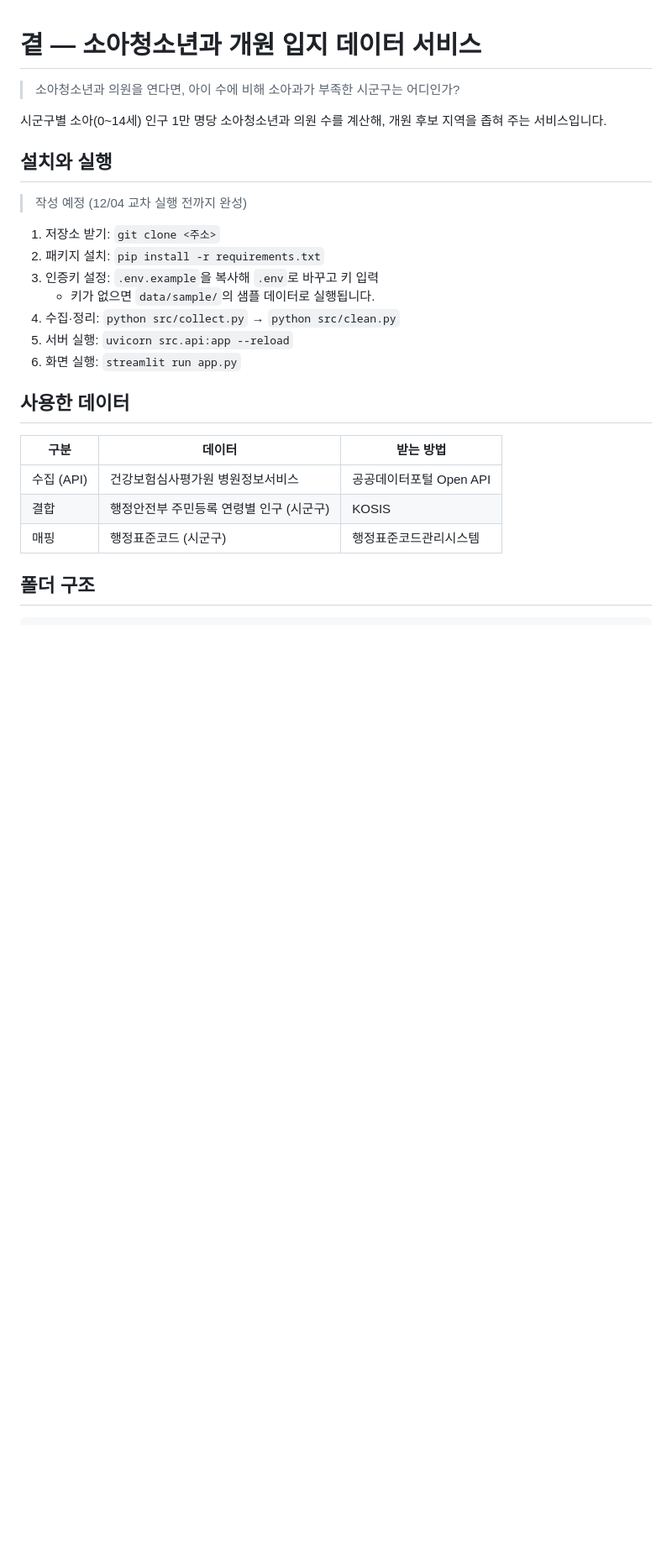
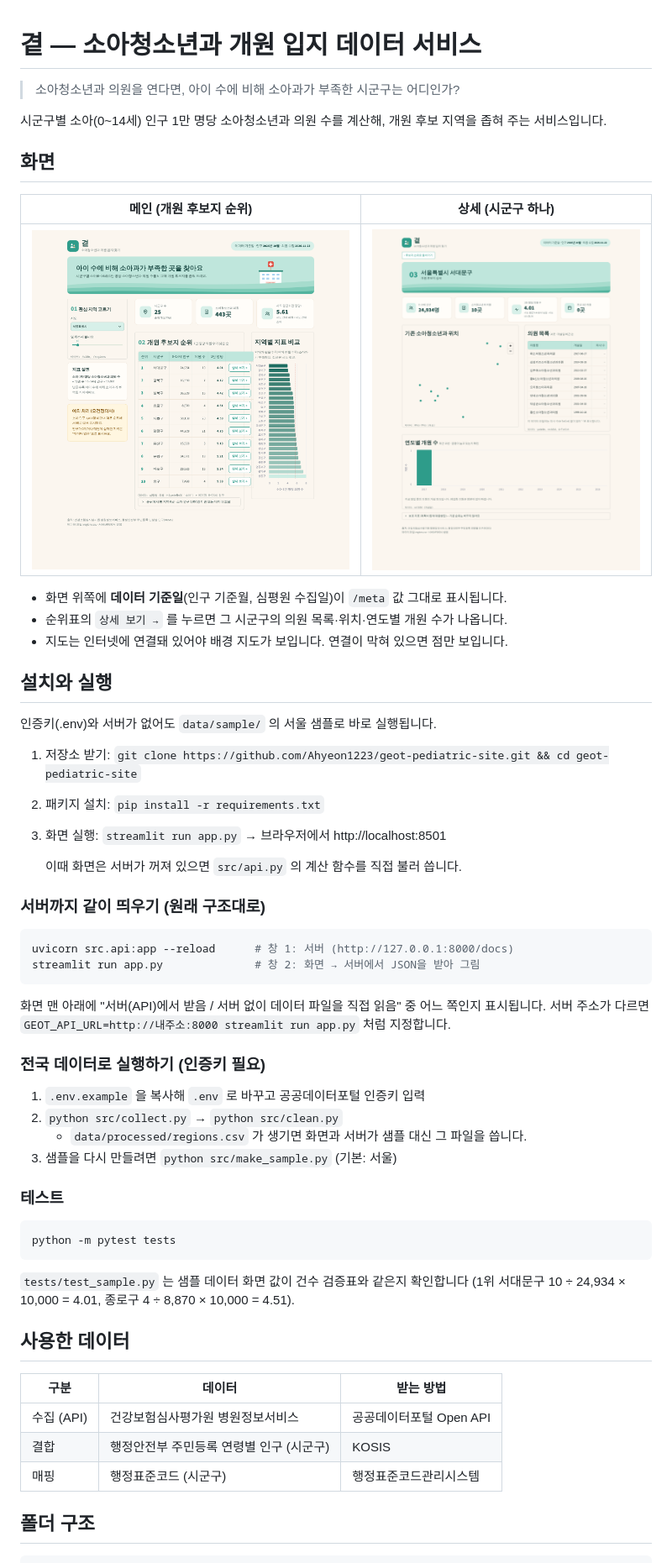
Before and after one commit to Ahyeon1223/geot-pediatric-site, a Markdown page: README.md, the part around one of its changes. Shown at 84% size. Drawn GitHub-style; pictures changed too: docs/screens/detail.png (added), docs/screens/main.png (added); blank space fills up the shorter version.

````diff
--- a/README.md
+++ b/README.md
@@ -4,17 +4,51 @@
 
 시군구별 소아(0~14세) 인구 1만 명당 소아청소년과 의원 수를 계산해, 개원 후보 지역을 좁혀 주는 서비스입니다.
 
+## 화면
+
+| 메인 (개원 후보지 순위) | 상세 (시군구 하나) |
+|---|---|
+| ![메인 화면](docs/screens/main.png) | ![상세 화면](docs/screens/detail.png) |
+
+- 화면 위쪽에 **데이터 기준일**(인구 기준월, 심평원 수집일)이 `/meta` 값 그대로 표시됩니다.
+- 순위표의 `상세 보기 →` 를 누르면 그 시군구의 의원 목록·위치·연도별 개원 수가 나옵니다.
+- 지도는 인터넷에 연결돼 있어야 배경 지도가 보입니다. 연결이 막혀 있으면 점만 보입니다.
+
 ## 설치와 실행
 
-> 작성 예정 (12/04 교차 실행 전까지 완성)
+인증키(.env)와 서버가 없어도 `data/sample/` 의 서울 샘플로 바로 실행됩니다.
 
-1. 저장소 받기: `git clone <주소>`
+1. 저장소 받기: `git clone https://github.com/Ahyeon1223/geot-pediatric-site.git && cd geot-pediatric-site`
 2. 패키지 설치: `pip install -r requirements.txt`
-3. 인증키 설정: `.env.example`을 복사해 `.env`로 바꾸고 키 입력
-   - 키가 없으면 `data/sample/`의 샘플 데이터로 실행됩니다.
-4. 수집·정리: `python src/collect.py` → `python src/clean.py`
-5. 서버 실행: `uvicorn src.api:app --reload`
-6. 화면 실행: `streamlit run app.py`
+3. 화면 실행: `streamlit run app.py` → 브라우저에서 http://localhost:8501
+
+   이때 화면은 서버가 꺼져 있으면 `src/api.py` 의 계산 함수를 직접 불러 씁니다.
+
+### 서버까지 같이 띄우기 (원래 구조대로)
+
+```bash
+uvicorn src.api:app --reload      # 창 1: 서버 (http://127.0.0.1:8000/docs)
+streamlit run app.py              # 창 2: 화면 → 서버에서 JSON을 받아 그림
+```
+
+화면 맨 아래에 "서버(API)에서 받음 / 서버 없이 데이터 파일을 직접 읽음" 중 어느 쪽인지 표시됩니다.
+서버 주소가 다르면 `GEOT_API_URL=http://내주소:8000 streamlit run app.py` 처럼 지정합니다.
+
+### 전국 데이터로 실행하기 (인증키 필요)
+
+1. `.env.example` 을 복사해 `.env` 로 바꾸고 공공데이터포털 인증키 입력
+2. `python src/collect.py` → `python src/clean.py`
+   - `data/processed/regions.csv` 가 생기면 화면과 서버가 샘플 대신 그 파일을 씁니다.
+3. 샘플을 다시 만들려면 `python src/make_sample.py` (기본: 서울)
+
+### 테스트
+
+```bash
+python -m pytest tests
+```
+
+`tests/test_sample.py` 는 샘플 데이터 화면 값이 건수 검증표와 같은지 확인합니다
+(1위 서대문구 10 ÷ 24,934 × 10,000 = 4.01, 종로구 4 ÷ 8,870 × 10,000 = 4.51).
 
 ## 사용한 데이터
 
````
Also changed, not shown: other parts of README.md (+1 -1 lines), 7 other files.
